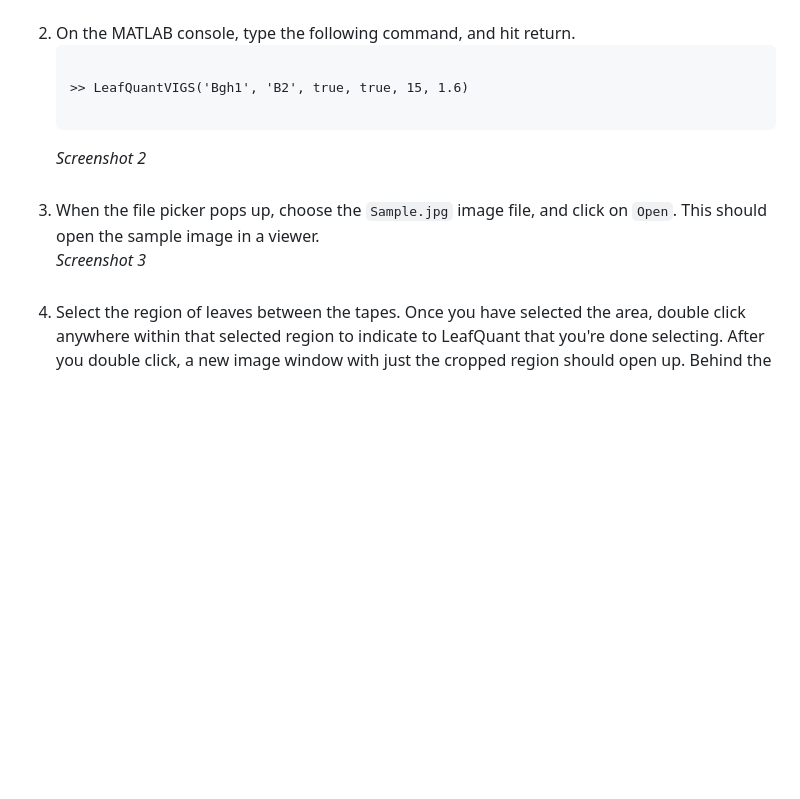
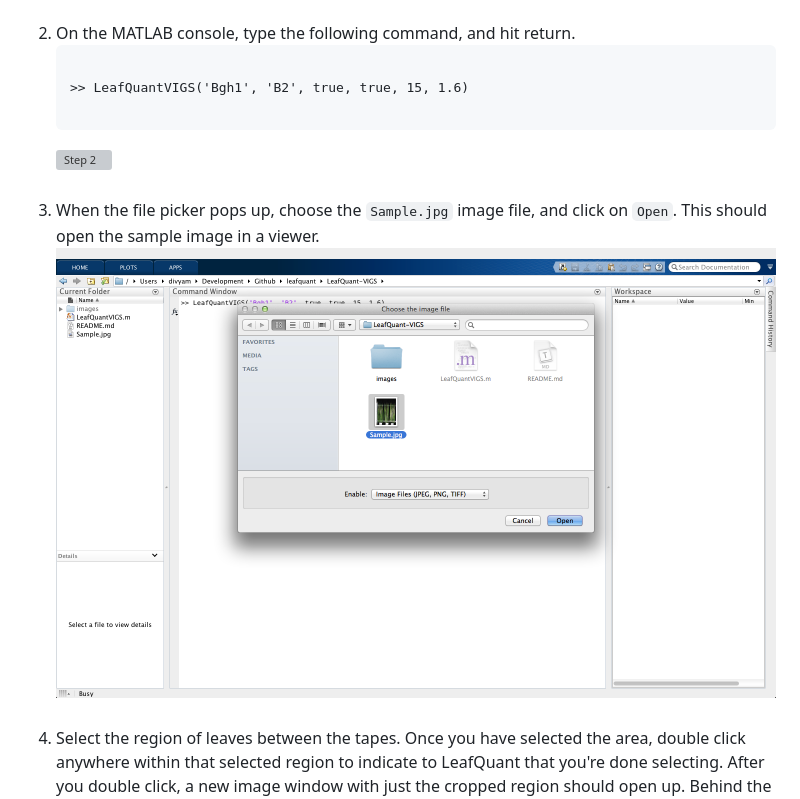
Before and after one commit to divyamistry/leafquant, a Markdown page: LeafQuant-VIGS/README.md, the part around the change printed below. Drawn GitHub-style; pictures changed too: LeafQuant-VIGS/images/step3.png (added); blank space fills up the shorter version; grey boxes are pictures that could not be loaded.

Commit message:
Completed user guide - draft 1
Added images and all the relevant text.

````diff
--- a/LeafQuant-VIGS/README.md
+++ b/LeafQuant-VIGS/README.md
@@ -23,6 +23,6 @@ Steps to get quantification results:
      >> LeafQuantVIGS('Bgh1', 'B2', true, true, 15, 1.6)
 
      ```
-     _Screenshot 2_<br/><br/>
-  3. When the file picker pops up, choose the `Sample.jpg` image file, and click on `Open`. This should open the sample image in a viewer.<br/>_Screenshot 3_<br/><br/>
+     ![Step 2](images/step2.tiff)<br/><br/>
+  3. When the file picker pops up, choose the `Sample.jpg` image file, and click on `Open`. This should open the sample image in a viewer.<br/>![Step 3](images/step3.png)<br/><br/>
   4. Select the region of leaves between the tapes. Once you have selected the area, double click anywhere within that selected region to indicate to LeafQuant that you're done selecting. After you double click, a new image window with just the cropped region should open up. Behind the viewer, you should also see the progress of the LeafQuant as it processes the leaves.
````
Also changed, not shown: other parts of LeafQuant-VIGS/README.md (+7 -7 lines), LeafQuant-VIGS/Sample.jpg_processed.png (added), 11 other files.
